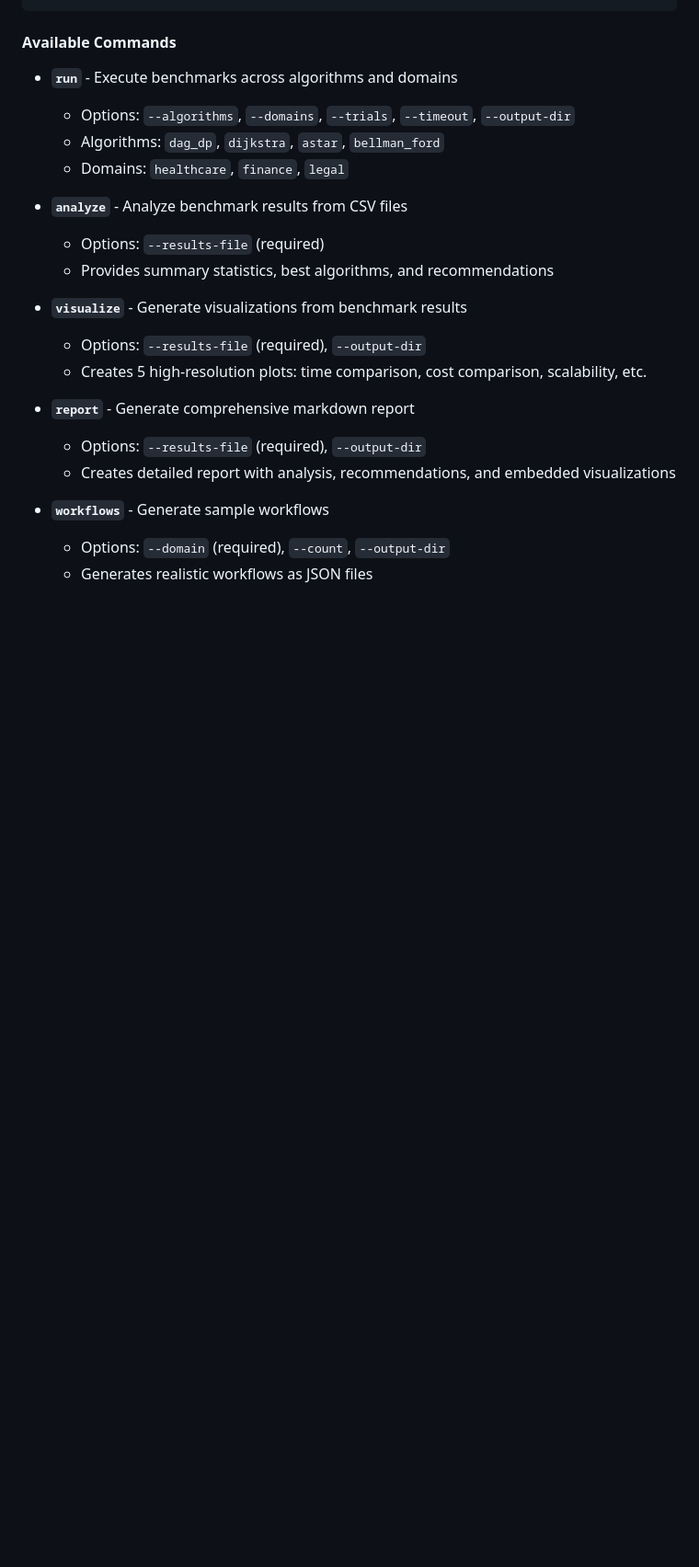
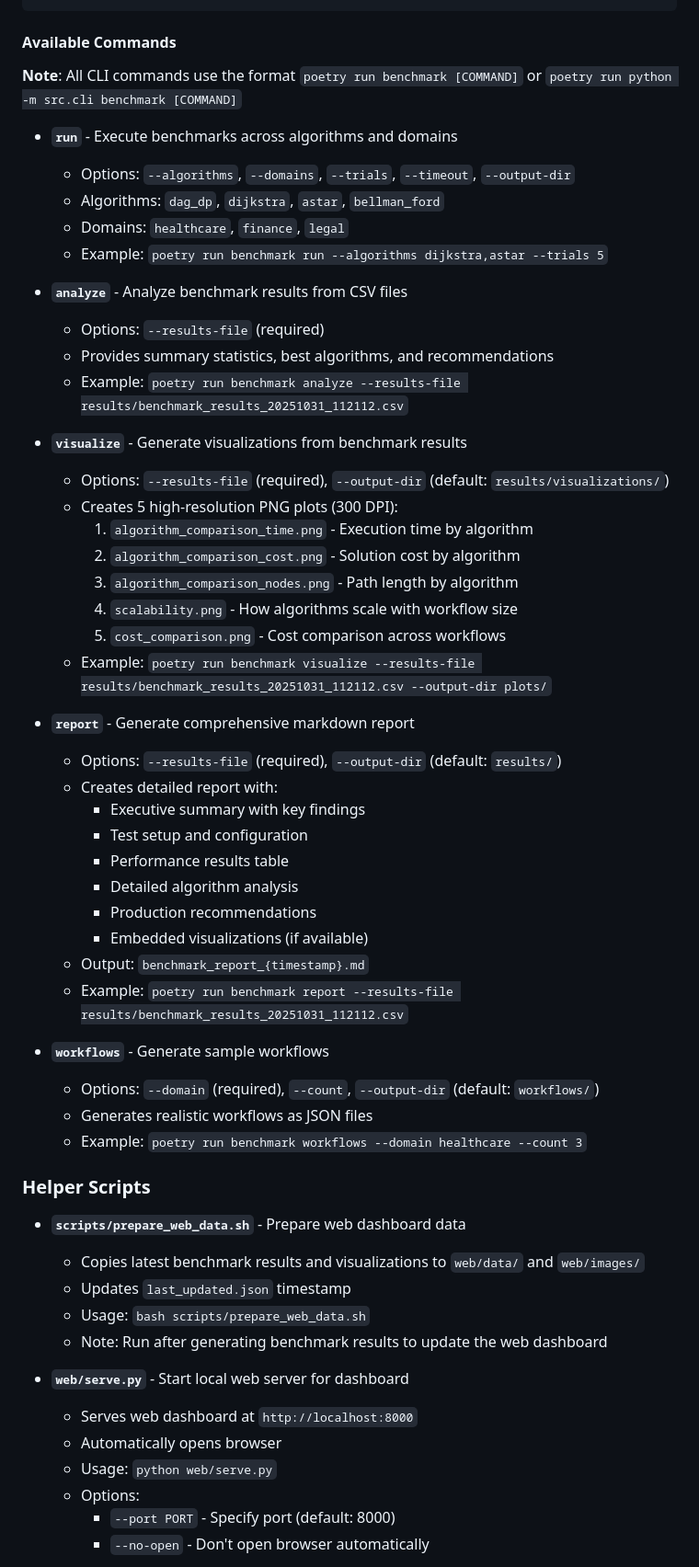
Before and after one commit to shivam-bhandari/wf-optimization, a Markdown page: README.md, the part around one of its changes. Shown at 92% size. Drawn GitHub-style; blank space fills up the shorter version.

````diff
--- a/README.md
+++ b/README.md
@@ -77,24 +54,60 @@ poetry run python -m src.cli workflows --domain healthcare --count 3
 ```
 
 #### Available Commands
+
+**Note**: All CLI commands use the format `poetry run benchmark [COMMAND]` or `poetry run python -m src.cli benchmark [COMMAND]`
 
 - **`run`** - Execute benchmarks across algorithms and domains
   - Options: `--algorithms`, `--domains`, `--trials`, `--timeout`, `--output-dir`
   - Algorithms: `dag_dp`, `dijkstra`, `astar`, `bellman_ford`
   - Domains: `healthcare`, `finance`, `legal`
+  - Example: `poetry run benchmark run --algorithms dijkstra,astar --trials 5`
 
 - **`analyze`** - Analyze benchmark results from CSV files
   - Options: `--results-file` (required)
   - Provides summary statistics, best algorithms, and recommendations
+  - Example: `poetry run benchmark analyze --results-file results/benchmark_results_20251031_112112.csv`
 
 - **`visualize`** - Generate visualizations from benchmark results
-  - Options: `--results-file` (required), `--output-dir`
-  - Creates 5 high-resolution plots: time comparison, cost comparison, scalability, etc.
+  - Options: `--results-file` (required), `--output-dir` (default: `results/visualizations/`)
+  - Creates 5 high-resolution PNG plots (300 DPI):
+    1. `algorithm_comparison_time.png` - Execution time by algorithm
+    2. `algorithm_comparison_cost.png` - Solution cost by algorithm
+    3. `algorithm_comparison_nodes.png` - Path length by algorithm
+    4. `scalability.png` - How algorithms scale with workflow size
+    5. `cost_comparison.png` - Cost comparison across workflows
+  - Example: `poetry run benchmark visualize --results-file results/benchmark_results_20251031_112112.csv --output-dir plots/`
 
 - **`report`** - Generate comprehensive markdown report
-  - Options: `--results-file` (required), `--output-dir`
-  - Creates detailed report with analysis, recommendations, and embedded visualizations
+  - Options: `--results-file` (required), `--output-dir` (default: `results/`)
+  - Creates detailed report with:
+    - Executive summary with key findings
+    - Test setup and configuration
+    - Performance results table
+    - Detailed algorithm analysis
+    - Production recommendations
+    - Embedded visualizations (if available)
+  - Output: `benchmark_report_{timestamp}.md`
+  - Example: `poetry run benchmark report --results-file results/benchmark_results_20251031_112112.csv`
 
 - **`workflows`** - Generate sample workflows
-  - Options: `--domain` (required), `--count`, `--output-dir`
+  - Options: `--domain` (required), `--count`, `--output-dir` (default: `workflows/`)
   - Generates realistic workflows as JSON files
+  - Example: `poetry run benchmark workflows --domain healthcare --count 3`
+
+### Helper Scripts
+
+- **`scripts/prepare_web_data.sh`** - Prepare web dashboard data
+  - Copies latest benchmark results and visualizations to `web/data/` and `web/images/`
+  - Updates `last_updated.json` timestamp
+  - Usage: `bash scripts/prepare_web_data.sh`
+  - Note: Run after generating benchmark results to update the web dashboard
+
+- **`web/serve.py`** - Start local web server for dashboard
+  - Serves web dashboard at `http://localhost:8000`
+  - Automatically opens browser
+  - Usage: `python web/serve.py`
+  - Options:
+    - `--port PORT` - Specify port (default: 8000)
+    - `--no-open` - Don't open browser automatically
+
````
Also changed, not shown: other parts of README.md (+52 -55 lines).
